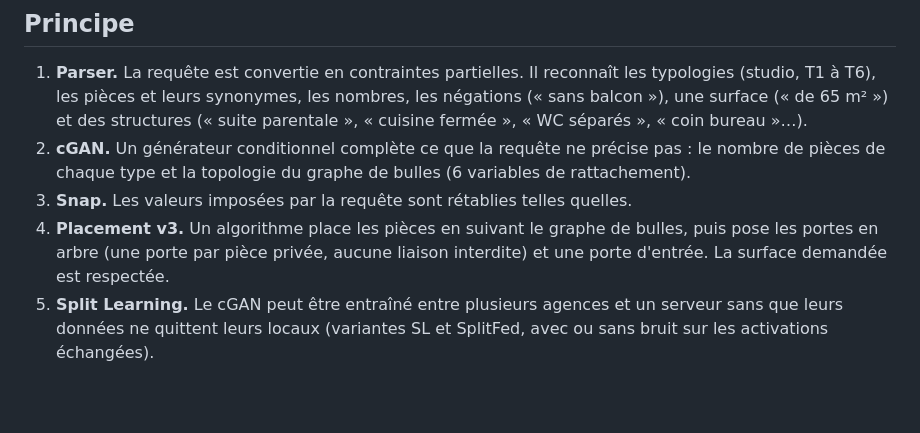
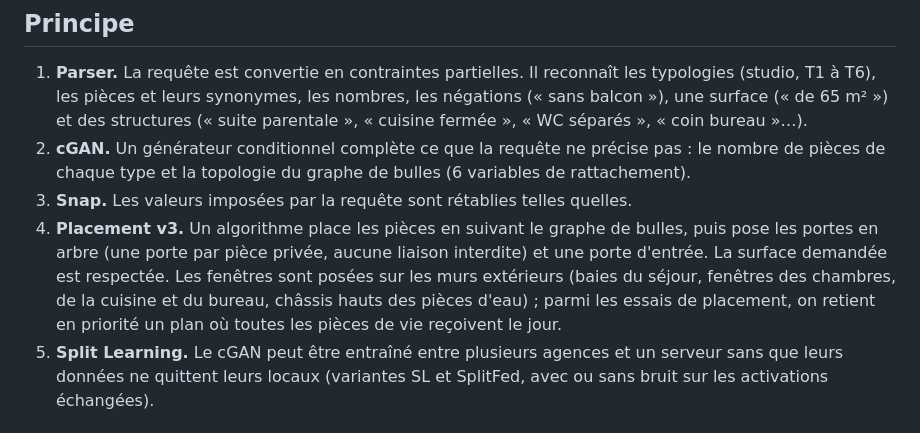
Before and after one commit to Kenny-19/Archi_GAN, a Markdown page: README.md, the part around the change. Rendered like a GitHub page; blank space fills up the shorter version.

Commit message:
README : fenêtres
Co-Authored-By: Claude Opus 5.5 <noreply@anthropic.com>

```diff
--- a/README.md
+++ b/README.md
@@ -16,7 +16,7 @@ Projet de recherche de **Kenny Tshibangu Ntumba**, Université Nouveaux Horizons
 1. **Parser.** La requête est convertie en contraintes partielles. Il reconnaît les typologies (studio, T1 à T6), les pièces et leurs synonymes, les nombres, les négations (« sans balcon »), une surface (« de 65 m² ») et des structures (« suite parentale », « cuisine fermée », « WC séparés », « coin bureau »…).
 2. **cGAN.** Un générateur conditionnel complète ce que la requête ne précise pas : le nombre de pièces de chaque type et la topologie du graphe de bulles (6 variables de rattachement).
 3. **Snap.** Les valeurs imposées par la requête sont rétablies telles quelles.
-4. **Placement v3.** Un algorithme place les pièces en suivant le graphe de bulles, puis pose les portes en arbre (une porte par pièce privée, aucune liaison interdite) et une porte d'entrée. La surface demandée est respectée.
+4. **Placement v3.** Un algorithme place les pièces en suivant le graphe de bulles, puis pose les portes en arbre (une porte par pièce privée, aucune liaison interdite) et une porte d'entrée. La surface demandée est respectée. Les fenêtres sont posées sur les murs extérieurs (baies du séjour, fenêtres des chambres, de la cuisine et du bureau, châssis hauts des pièces d'eau) ; parmi les essais de placement, on retient en priorité un plan où toutes les pièces de vie reçoivent le jour.
 5. **Split Learning.** Le cGAN peut être entraîné entre plusieurs agences et un serveur sans que leurs données ne quittent leurs locaux (variantes SL et SplitFed, avec ou sans bruit sur les activations échangées).
 
 ## Contenu du dépôt
```
